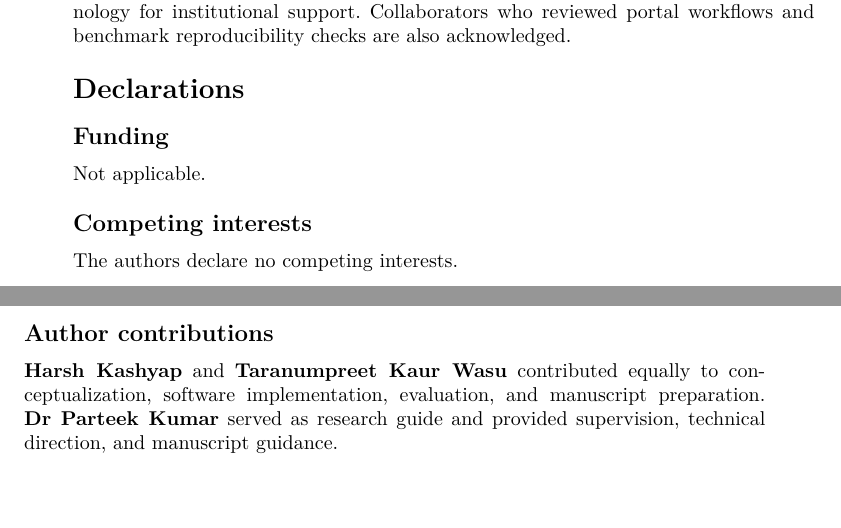
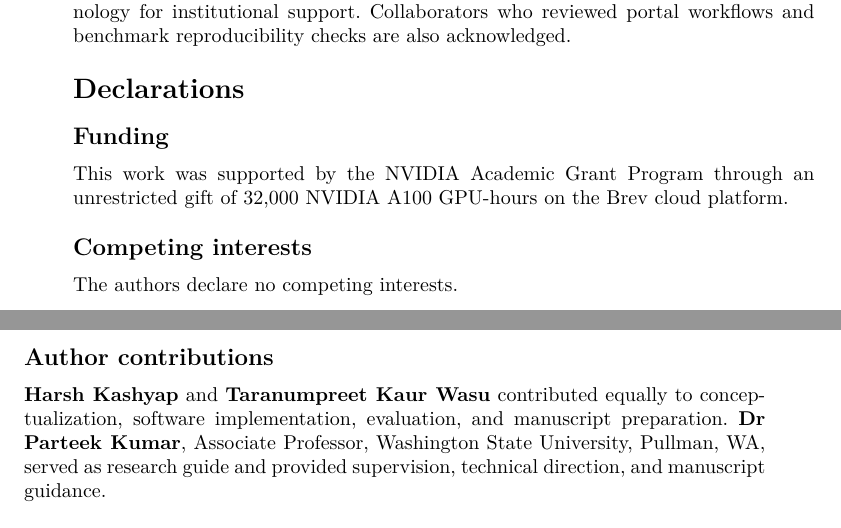
Before and after one commit to Harsh23Kashyap/Job-Matching-Agentic, a LaTeX paper (docs/submission/jaamas/manuscript/main.tex, which reads docs/submission/jaamas/manuscript/sections/declarations.tex): two parts of pages 24 and 25 of 26, joined at a grey line, cut so that both start at the same text. Compiled offline with pdfLaTeX.

Commit message:
chore(declarations): expand supervisor identity and add NVIDIA funding
1. Dr Parteek Kumar now listed with full identity: Associate Professor, Washington State University, Pullman, WA
2. Funding section populated with NVIDIA Academic Grant Program attribution (32,000 A100 GPU-hours on Brev)

```diff
--- a/docs/submission/jaamas/manuscript/sections/declarations.tex
+++ b/docs/submission/jaamas/manuscript/sections/declarations.tex
@@ -8,7 +8,7 @@ Collaborators who reviewed portal workflows and benchmark reproducibility checks
 \section*{Declarations}
 
 \subsection*{Funding}
-Not applicable.
+This work was supported by the NVIDIA Academic Grant Program through an unrestricted gift of 32,000 NVIDIA A100 GPU-hours on the Brev cloud platform.
 
 \subsection*{Competing interests}
 The authors declare no competing interests.
@@ -34,7 +34,7 @@ The repository is hosted at \url{https://github.com/Harsh23Kashyap/Job-Matching-
 
 \subsection*{Author contributions}
 \textbf{Harsh Kashyap} and \textbf{Taranumpreet Kaur Wasu} contributed equally to conceptualization, software implementation, evaluation, and manuscript preparation.
-\textbf{Dr Parteek Kumar} served as research guide and provided supervision, technical direction, and manuscript guidance.
+\textbf{Dr Parteek Kumar}, Associate Professor, Washington State University, Pullman, WA, served as research guide and provided supervision, technical direction, and manuscript guidance.
 
 \subsection*{Prior publication}
 This manuscript has not been published previously and is not under consideration elsewhere.
```
